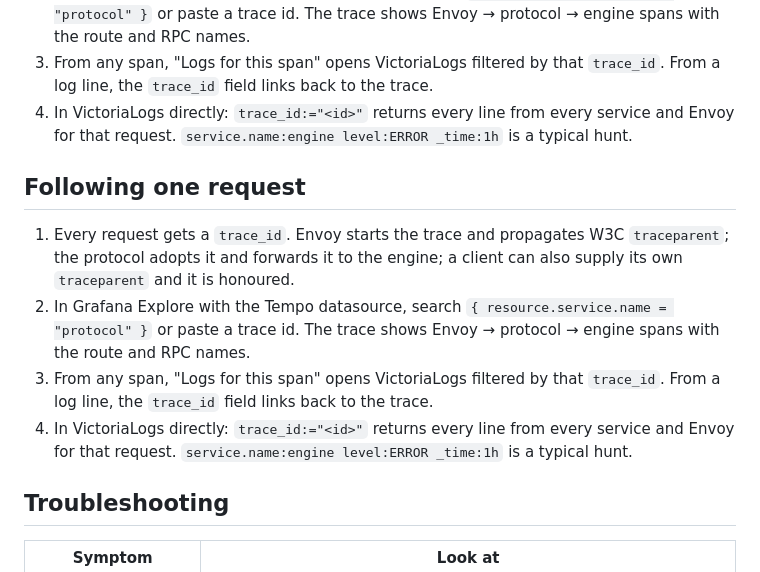
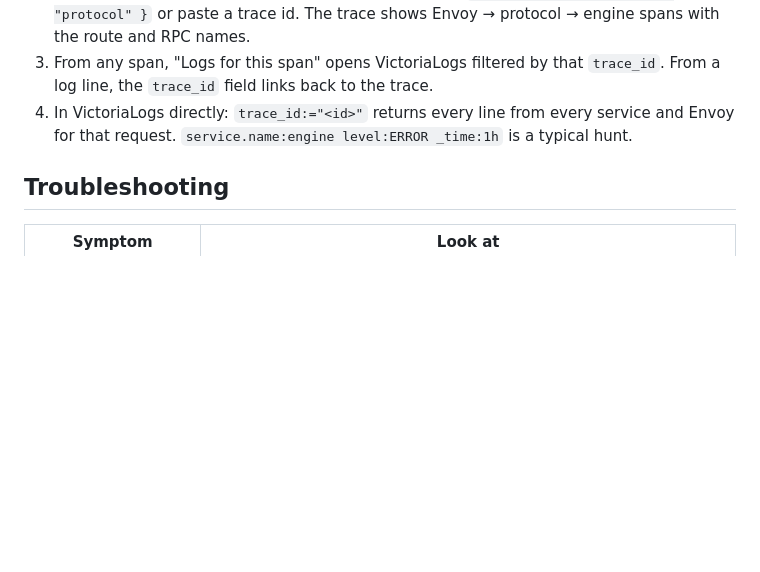
Before and after one commit to 0x19/tbd, a Markdown page: docs/observability/README.md, the part around the change. Rendered like a GitHub page; blank space fills up the shorter version.

Commit message:
docs(observability): drop the duplicated "Following one request" section
The section appeared twice, byte for byte; a generated table of contents got
two entries anchoring to the first.

Co-Authored-By: Claude Fable 5.1 <noreply@anthropic.com>
Claude-Session: https://claude.ai/code/session_01HyA44Y3VXgoXxfDmefChEm

```diff
--- a/docs/observability/README.md
+++ b/docs/observability/README.md
@@ -64,19 +64,6 @@ Or through Ansible, same result: `mise run ansible:local`.
 4. In VictoriaLogs directly: `trace_id:="<id>"` returns every line from every service and
    Envoy for that request. `service.name:engine level:ERROR _time:1h` is a typical hunt.
 
-## Following one request
-
-1. Every request gets a `trace_id`. Envoy starts the trace and propagates W3C
-   `traceparent`; the protocol adopts it and forwards it to the engine; a client can also
-   supply its own `traceparent` and it is honoured.
-2. In Grafana Explore with the Tempo datasource, search `{ resource.service.name = "protocol" }`
-   or paste a trace id. The trace shows Envoy → protocol → engine spans with the route and
-   RPC names.
-3. From any span, "Logs for this span" opens VictoriaLogs filtered by that `trace_id`.
-   From a log line, the `trace_id` field links back to the trace.
-4. In VictoriaLogs directly: `trace_id:="<id>"` returns every line from every service and
-   Envoy for that request. `service.name:engine level:ERROR _time:1h` is a typical hunt.
-
 ## Troubleshooting
 
 | Symptom | Look at |
```
